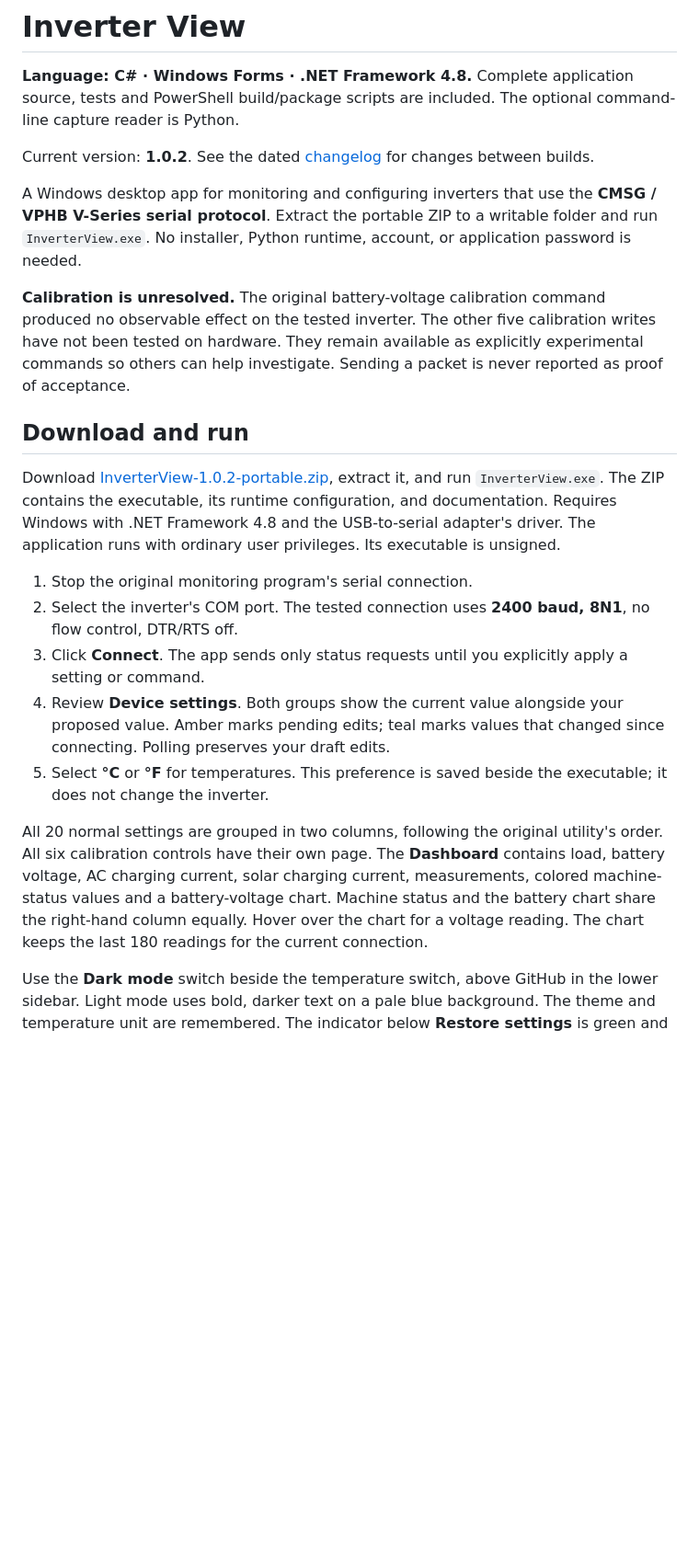
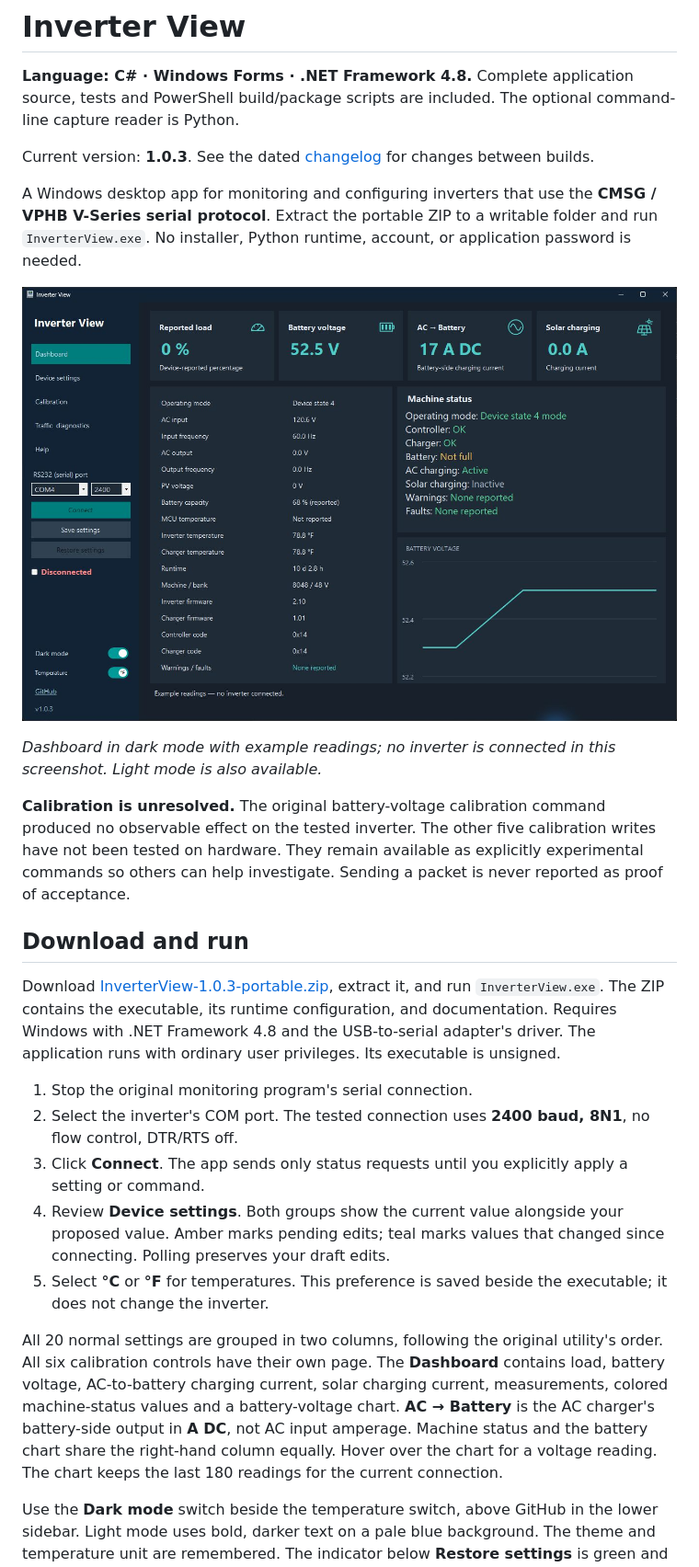
Before and after one commit to jxer/inverter-view, a Markdown page: README.md, the part around the change. Shown at 92% size. GitHub-like rendering; pictures changed too: docs/images/dashboard-dark.jpg (added); blank space fills up the shorter version.

Commit message:
Release Inverter View 1.0.3 with clear DC charging units

```diff
--- a/README.md
+++ b/README.md
@@ -2,15 +2,19 @@
 
 **Language: C# · Windows Forms · .NET Framework 4.8.** Complete application source, tests and PowerShell build/package scripts are included. The optional command-line capture reader is Python.
 
-Current version: **1.0.2**. See the dated [changelog](CHANGELOG.md) for changes between builds.
+Current version: **1.0.3**. See the dated [changelog](CHANGELOG.md) for changes between builds.
 
 A Windows desktop app for monitoring and configuring inverters that use the **CMSG / VPHB V-Series serial protocol**. Extract the portable ZIP to a writable folder and run `InverterView.exe`. No installer, Python runtime, account, or application password is needed.
+
+![Inverter View dashboard in dark mode, with load, battery voltage, AC-to-battery DC charging current, solar charging, machine status and voltage history](docs/images/dashboard-dark.jpg)
+
+*Dashboard in dark mode with example readings; no inverter is connected in this screenshot. Light mode is also available.*
 
 **Calibration is unresolved.** The original battery-voltage calibration command produced no observable effect on the tested inverter. The other five calibration writes have not been tested on hardware. They remain available as explicitly experimental commands so others can help investigate. Sending a packet is never reported as proof of acceptance.
 
 ## Download and run
 
-Download [InverterView-1.0.2-portable.zip](dist/InverterView-1.0.2-portable.zip), extract it, and run `InverterView.exe`. The ZIP contains the executable, its runtime configuration, and documentation. Requires Windows with .NET Framework 4.8 and the USB-to-serial adapter's driver. The application runs with ordinary user privileges. Its executable is unsigned.
+Download [InverterView-1.0.3-portable.zip](dist/InverterView-1.0.3-portable.zip), extract it, and run `InverterView.exe`. The ZIP contains the executable, its runtime configuration, and documentation. Requires Windows with .NET Framework 4.8 and the USB-to-serial adapter's driver. The application runs with ordinary user privileges. Its executable is unsigned.
 
 1. Stop the original monitoring program's serial connection.
 2. Select the inverter's COM port. The tested connection uses **2400 baud, 8N1**, no flow control, DTR/RTS off.
@@ -18,7 +22,7 @@ Download [InverterView-1.0.2-portable.zip](dist/InverterView-1.0.2-portable.zip)
 4. Review **Device settings**. Both groups show the current value alongside your proposed value. Amber marks pending edits; teal marks values that changed since connecting. Polling preserves your draft edits.
 5. Select **°C** or **°F** for temperatures. This preference is saved beside the executable; it does not change the inverter.
 
-All 20 normal settings are grouped in two columns, following the original utility's order. All six calibration controls have their own page. The **Dashboard** contains load, battery voltage, AC charging current, solar charging current, measurements, colored machine-status values and a battery-voltage chart. Machine status and the battery chart share the right-hand column equally. Hover over the chart for a voltage reading. The chart keeps the last 180 readings for the current connection.
+All 20 normal settings are grouped in two columns, following the original utility's order. All six calibration controls have their own page. The **Dashboard** contains load, battery voltage, AC-to-battery charging current, solar charging current, measurements, colored machine-status values and a battery-voltage chart. **AC → Battery** is the AC charger's battery-side output in **A DC**, not AC input amperage. Machine status and the battery chart share the right-hand column equally. Hover over the chart for a voltage reading. The chart keeps the last 180 readings for the current connection.
 
 Use the **Dark mode** switch beside the temperature switch, above GitHub in the lower sidebar. Light mode uses bold, darker text on a pale blue background. The theme and temperature unit are remembered. The indicator below **Restore settings** is green and checked while readings are fresh, and red and unchecked after disconnection or loss of fresh readings. The RS232 port list updates when opened or when connecting.
 
```
Also changed, not shown: CHANGELOG.md (+6 -0 lines), docs/validation.md (+2 -2 lines), 7 other files.
